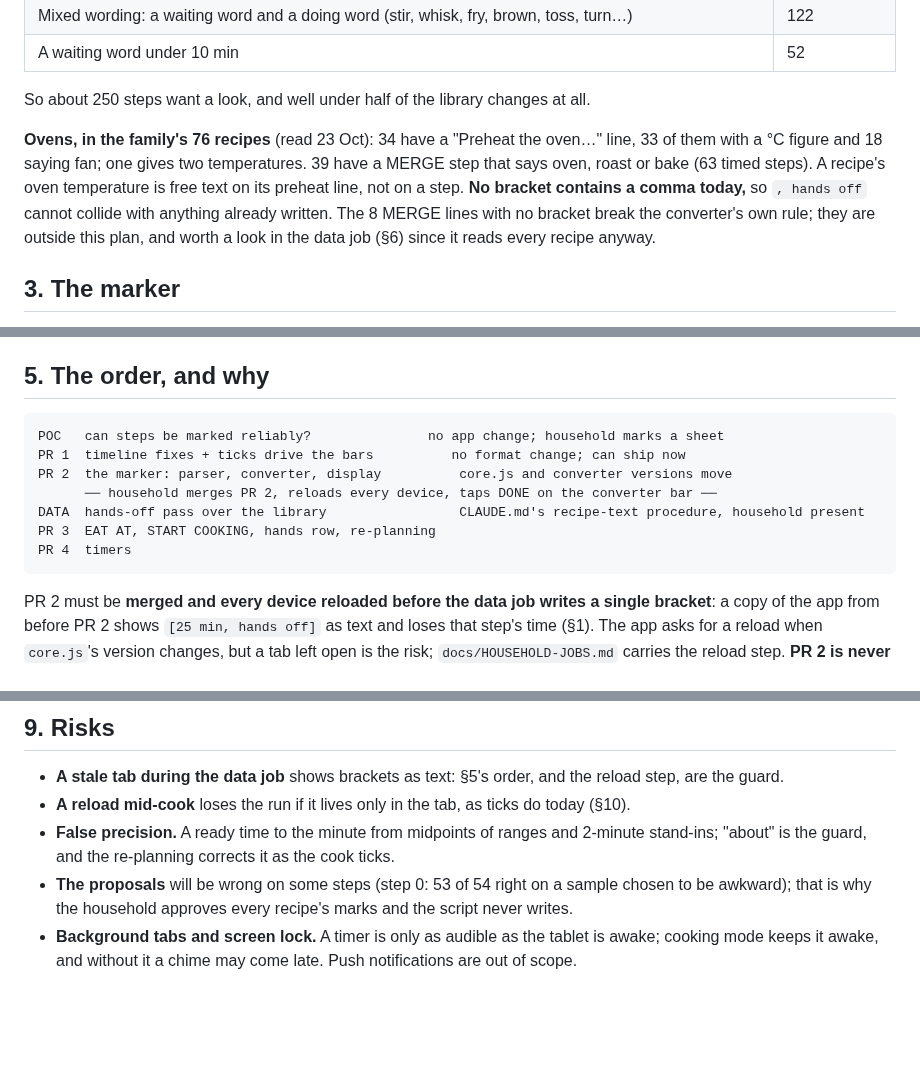
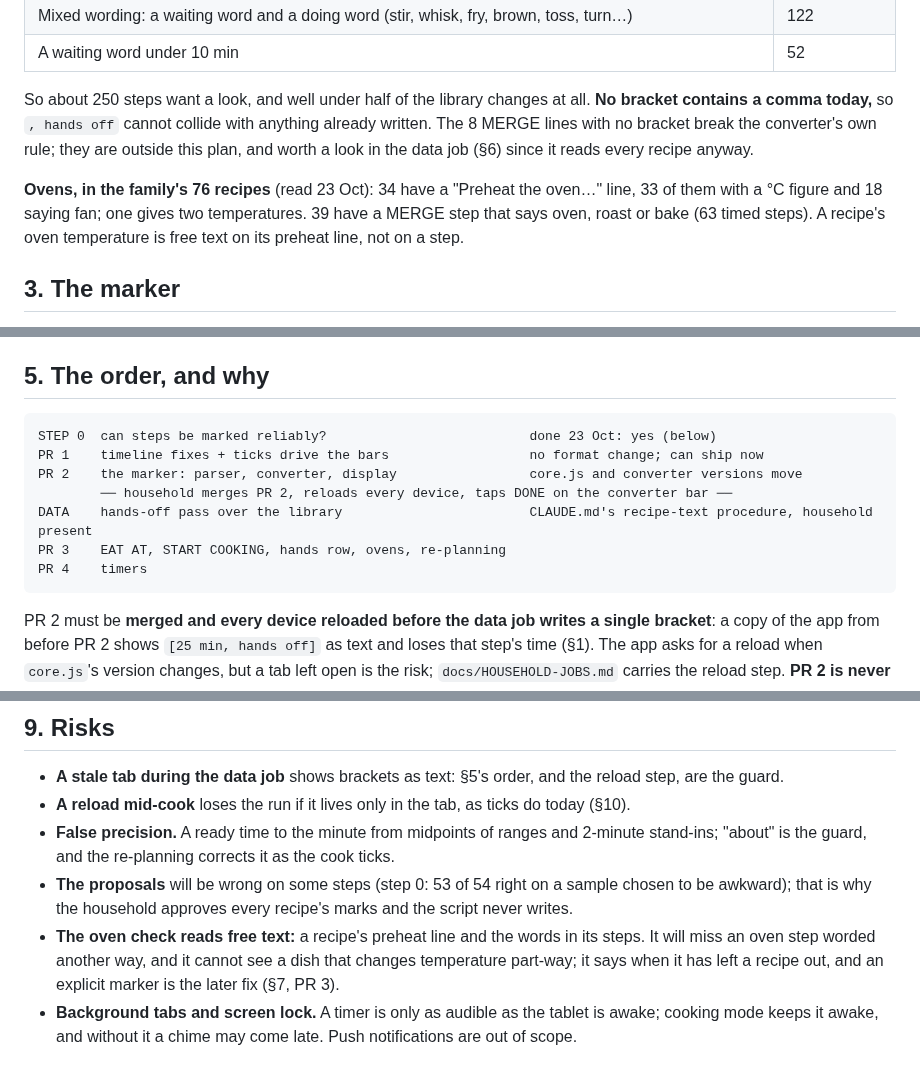
Before and after one commit to crispy-lettuce/RecipeFlowKeeper, a Markdown page: docs/PLAN-RUN-SHEET.md, 3 parts joined by grey strips. Drawn GitHub-style; blank space fills up the shorter version.

Commit message:
Docs: run-sheet plan, read through for consistency
The ovens paragraph in section 2 had swallowed the sentence about commas
in brackets; section 4 now mentions the oven lane PR 3 builds; the order
diagram shows step 0 done and the oven work in PR 3; the oven check's
free-text reading is listed as a risk; one over-long line reflowed.

Co-Authored-By: Claude Opus 5.5 <noreply@anthropic.com>
Claude-Session: https://claude.ai/code/session_01JtqRsHW28iRZ6iMugwaYG8

````diff
--- a/docs/PLAN-RUN-SHEET.md
+++ b/docs/PLAN-RUN-SHEET.md
@@ -61,13 +61,13 @@ size the job, not to decide it.
 | Mixed wording: a waiting word and a doing word (stir, whisk, fry, brown, toss, turn…) | 122 |
 | A waiting word under 10 min | 52 |
 
-So about 250 steps want a look, and well under half of the library changes at all.
+So about 250 steps want a look, and well under half of the library changes at all. **No bracket contains a comma today,** so
+`, hands off` cannot collide with anything already written. The 8 MERGE lines with no bracket break the converter's own rule;
+they are outside this plan, and worth a look in the data job (§6) since it reads every recipe anyway.
 
 **Ovens, in the family's 76 recipes** (read 23 Oct): 34 have a "Preheat the oven…" line, 33 of them with a °C figure and 18
 saying fan; one gives two temperatures. 39 have a MERGE step that says oven, roast or bake (63 timed steps). A recipe's oven
-temperature is free text on its preheat line, not on a step. **No bracket contains a comma today,** so
-`, hands off` cannot collide with anything already written. The 8 MERGE lines with no bracket break the converter's own rule;
-they are outside this plan, and worth a look in the data job (§6) since it reads every recipe anyway.
+temperature is free text on its preheat line, not on a step.
 
 ## 3. The marker
 
@@ -124,13 +126,13 @@ finishes the last column still logs the recipe as cooked.
 ## 5. The order, and why
 
 ```
-POC   can steps be marked reliably?               no app change; household marks a sheet
-PR 1  timeline fixes + ticks drive the bars          no format change; can ship now
-PR 2  the marker: parser, converter, display          core.js and converter versions move
-      ── household merges PR 2, reloads every device, taps DONE on the converter bar ──
-DATA  hands-off pass over the library                 CLAUDE.md's recipe-text procedure, household present
-PR 3  EAT AT, START COOKING, hands row, re-planning
-PR 4  timers
+STEP 0  can steps be marked reliably?                          done 23 Oct: yes (below)
+PR 1    timeline fixes + ticks drive the bars                  no format change; can ship now
+PR 2    the marker: parser, converter, display                 core.js and converter versions move
+        ── household merges PR 2, reloads every device, taps DONE on the converter bar ──
+DATA    hands-off pass over the library                        CLAUDE.md's recipe-text procedure, household present
+PR 3    EAT AT, START COOKING, hands row, ovens, re-planning
+PR 4    timers
 ```
 
 PR 2 must be **merged and every device reloaded before the data job writes a single bracket**: a copy of the app from before
@@ -319,6 +321,9 @@ its own issue if the household picks it up; none depends on this plan.
   the re-planning corrects it as the cook ticks.
 - **The proposals** will be wrong on some steps (step 0: 53 of 54 right on a sample chosen to be awkward); that is why the
   household approves every recipe's marks and the script never writes.
+- **The oven check reads free text:** a recipe's preheat line and the words in its steps. It will miss an oven step worded
+  another way, and it cannot see a dish that changes temperature part-way; it says when it has left a recipe out, and an
+  explicit marker is the later fix (§7, PR 3).
 - **Background tabs and screen lock.** A timer is only as audible as the tablet is awake; cooking mode keeps it awake, and
   without it a chime may come late. Push notifications are out of scope.
 
````
Also changed, not shown: other parts of docs/PLAN-RUN-SHEET.md (+5 -3 lines).
